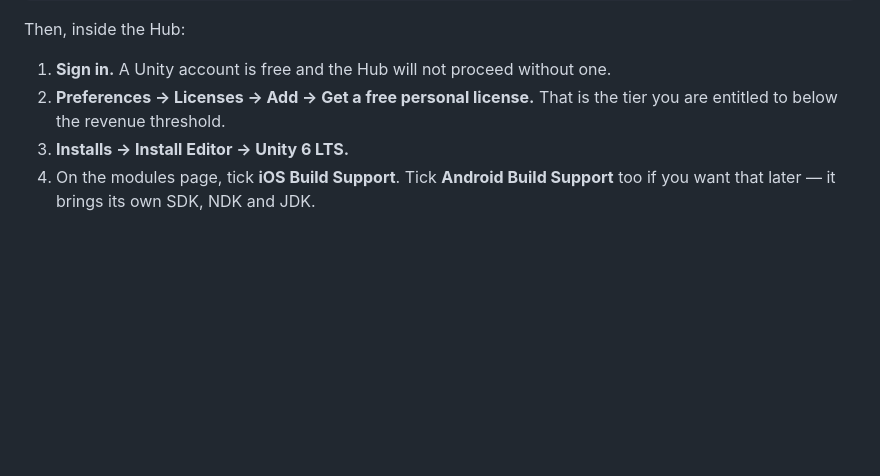
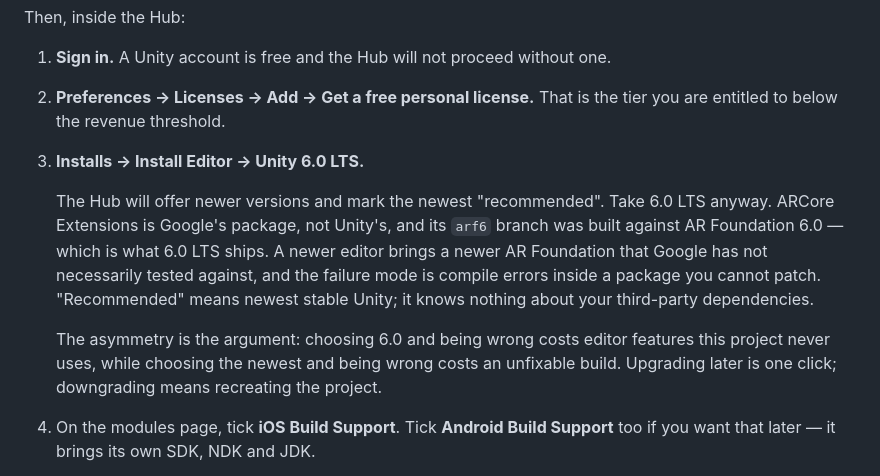
Before and after one commit to LiorShur/AR-marker, a Markdown page: native/WALKTHROUGH.md, the part around the change. GitHub-like rendering; blank space fills up the shorter version.

Commit message:
Pin the editor to Unity 6.0 LTS, and say why
The Hub marks its newest release "recommended", which means newest stable
Unity and knows nothing about third-party dependencies. ARCore Extensions is
Google's, and its arf6 branch was built against AR Foundation 6.0 — what 6.0
LTS ships. A newer editor brings a newer AR Foundation that Google has not
necessarily validated, and the failure lands as compile errors inside a
package that cannot be patched from here.

The asymmetry decides it. Choosing 6.0 and being wrong costs editor features
this project never touches; choosing the newest and being wrong costs an
unfixable build. Upgrading later is one click in the Hub, downgrading means
recreating the project.

Co-Authored-By: Claude Opus 5 <noreply@anthropic.com>
Claude-Session: https://claude.ai/code/session_01Kt4PJpvLz9yPkcSKwCNeEf

```diff
--- a/native/WALKTHROUGH.md
+++ b/native/WALKTHROUGH.md
@@ -83,7 +83,20 @@ Then, inside the Hub:
    one.
 2. **Preferences → Licenses → Add → Get a free personal license.** That is the
    tier you are entitled to below the revenue threshold.
-3. **Installs → Install Editor → Unity 6 LTS.**
+3. **Installs → Install Editor → Unity 6.0 LTS.**
+
+   The Hub will offer newer versions and mark the newest "recommended". Take
+   6.0 LTS anyway. ARCore Extensions is Google's package, not Unity's, and its
+   `arf6` branch was built against AR Foundation 6.0 — which is what 6.0 LTS
+   ships. A newer editor brings a newer AR Foundation that Google has not
+   necessarily tested against, and the failure mode is compile errors inside a
+   package you cannot patch. "Recommended" means newest stable Unity; it knows
+   nothing about your third-party dependencies.
+
+   The asymmetry is the argument: choosing 6.0 and being wrong costs editor
+   features this project never uses, while choosing the newest and being wrong
+   costs an unfixable build. Upgrading later is one click; downgrading means
+   recreating the project.
 4. On the modules page, tick **iOS Build Support**. Tick **Android Build
    Support** too if you want that later — it brings its own SDK, NDK and JDK.
 
```
